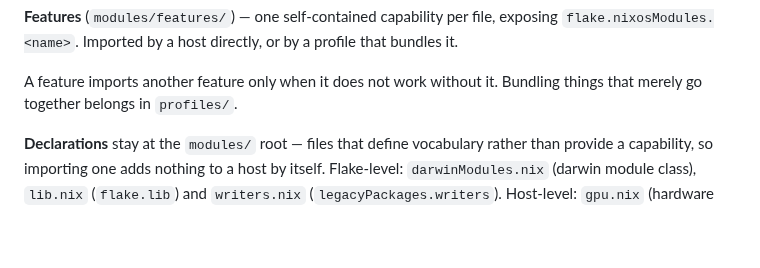
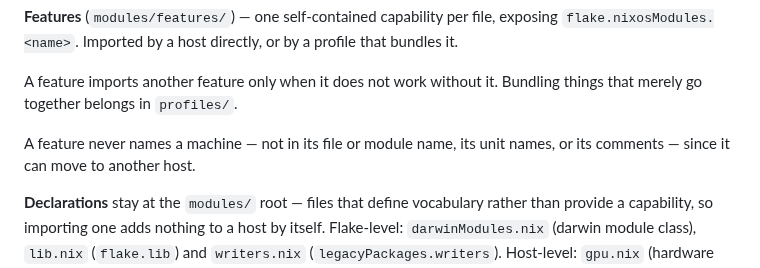
Before and after one commit to etrobert/setup, a Markdown page: CLAUDE.md, the part around the change. Drawn GitHub-style; blank space fills up the shorter version.

Commit message:
docs(claude-md): features never name a machine (#1439)
* docs(claude-md): features never name a machine

Co-Authored-By: Claude Opus 5.5 <noreply@anthropic.com>

* docs(claude-md): drop the host-option clause

Co-Authored-By: Claude Opus 5.5 <noreply@anthropic.com>

---------

Co-authored-by: Claude Opus 5.5 <noreply@anthropic.com>

```diff
--- a/CLAUDE.md
+++ b/CLAUDE.md
@@ -39,6 +39,9 @@ profile that bundles it.
 
 A feature imports another feature only when it does not work without it.
 Bundling things that merely go together belongs in `profiles/`.
+
+A feature never names a machine — not in its file or module name, its unit
+names, or its comments — since it can move to another host.
 
 **Declarations** stay at the `modules/` root — files that define vocabulary
 rather than provide a capability, so importing one adds nothing to a host by
```
